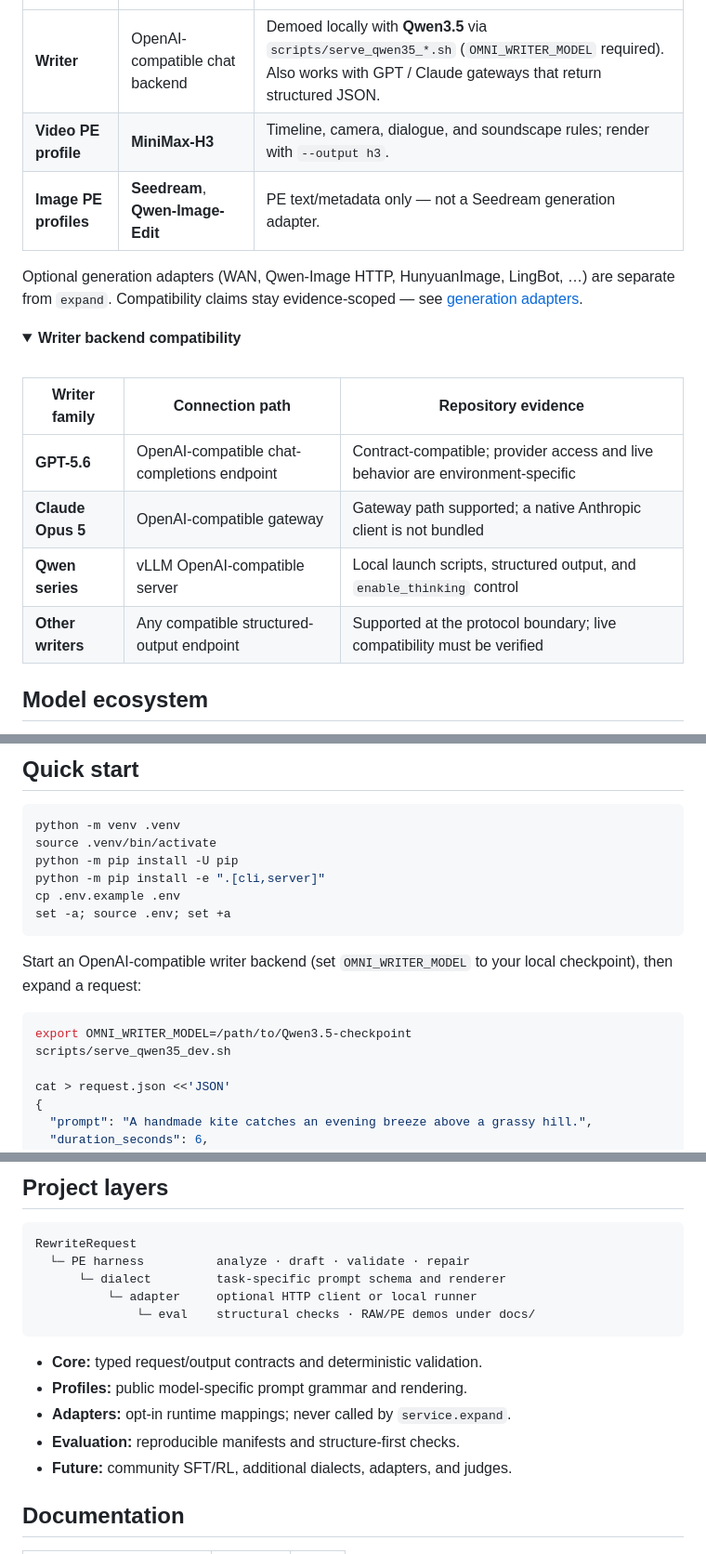
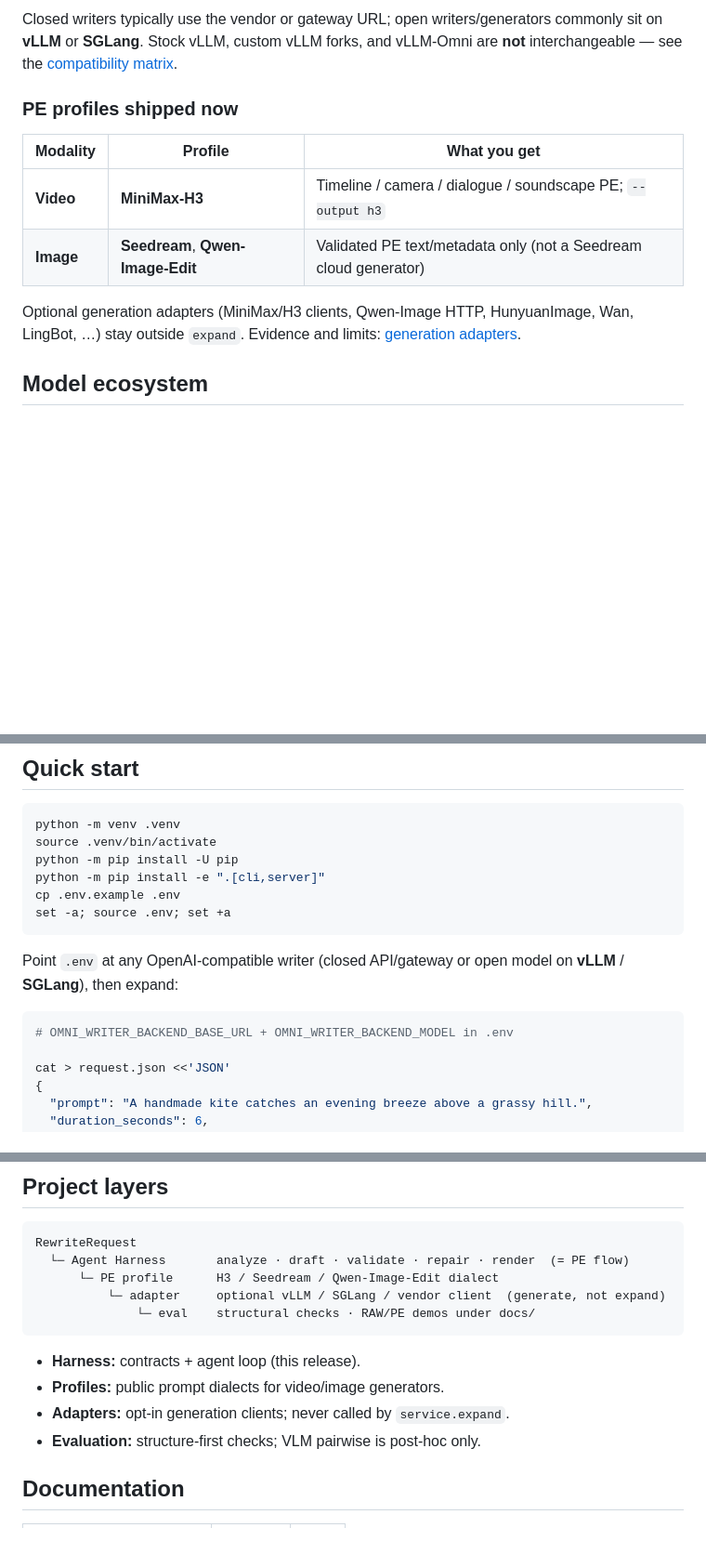
Before and after one commit to WayneJin0918/Omni-Rewriter, a Markdown page: README.md, 3 parts joined by grey strips. Shown at 93% size. GitHub-like rendering; folded sections open; blank space fills up the shorter version.

````diff
--- a/README.md
+++ b/README.md
@@ -94,25 +108,17 @@ CLI and HTTP (`POST /v1/expand`) share this service layer. Details:
+Closed writers typically use the vendor or gateway URL; open writers/generators commonly sit on
+**vLLM** or **SGLang**. Stock vLLM, custom vLLM forks, and vLLM-Omni are **not** interchangeable —
+see the [compatibility matrix](docs/generation-adapters.md).
+
+### PE profiles shipped now
+
+| Modality | Profile | What you get |
 | --- | --- | --- |
-| **Writer** | OpenAI-compatible chat backend | Demoed locally with **Qwen3.5** via `scripts/serve_qwen35_*.sh` (`OMNI_WRITER_MODEL` required). Also works with GPT / Claude gateways that return structured JSON. |
-| **Video PE profile** | **MiniMax-H3** | Timeline, camera, dialogue, and soundscape rules; render with `--output h3`. |
-| **Image PE profiles** | **Seedream**, **Qwen-Image-Edit** | PE text/metadata only — not a Seedream generation adapter. |
+| **Video** | **MiniMax-H3** | Timeline / camera / dialogue / soundscape PE; `--output h3` |
+| **Image** | **Seedream**, **Qwen-Image-Edit** | Validated PE text/metadata only (not a Seedream cloud generator) |
 
-Optional generation adapters (WAN, Qwen-Image HTTP, HunyuanImage, LingBot, …) are separate
-from `expand`. Compatibility claims stay evidence-scoped — see
+Optional generation adapters (MiniMax/H3 clients, Qwen-Image HTTP, HunyuanImage, Wan, LingBot, …)
+stay outside `expand`. Evidence and limits:
 [generation adapters](docs/generation-adapters.md).
-
-<details>
-<summary><b>Writer backend compatibility</b></summary>
-
-<br>
-
-| Writer family | Connection path | Repository evidence |
-| --- | --- | --- |
-| **GPT-5.6** | OpenAI-compatible chat-completions endpoint | Contract-compatible; provider access and live behavior are environment-specific |
-| **Claude Opus 5** | OpenAI-compatible gateway | Gateway path supported; a native Anthropic client is not bundled |
-| **Qwen series** | vLLM OpenAI-compatible server | Local launch scripts, structured output, and `enable_thinking` control |
-| **Other writers** | Any compatible structured-output endpoint | Supported at the protocol boundary; live compatibility must be verified |
-
-</details>
 
 ## Model ecosystem
 
@@ -199,12 +205,11 @@ cp .env.example .env
 set -a; source .env; set +a
 ```
 
-Start an OpenAI-compatible writer backend (set `OMNI_WRITER_MODEL` to your local
-checkpoint), then expand a request:
+Point `.env` at any OpenAI-compatible writer (closed API/gateway or open model on
+**vLLM** / **SGLang**), then expand:
 
 ```bash
-export OMNI_WRITER_MODEL=/path/to/Qwen3.5-checkpoint
-scripts/serve_qwen35_dev.sh
+# OMNI_WRITER_BACKEND_BASE_URL + OMNI_WRITER_BACKEND_MODEL in .env
 
 cat > request.json <<'JSON'
 {
@@ -236,17 +241,16 @@ For the shortest video, T2I, and image-edit paths, see
 
 ```text
 RewriteRequest
-  └─ PE harness          analyze · draft · validate · repair
-      └─ dialect         task-specific prompt schema and renderer
-          └─ adapter     optional HTTP client or local runner
+  └─ Agent Harness       analyze · draft · validate · repair · render  (= PE flow)
+      └─ PE profile      H3 / Seedream / Qwen-Image-Edit dialect
+          └─ adapter     optional vLLM / SGLang / vendor client  (generate, not expand)
               └─ eval    structural checks · RAW/PE demos under docs/
 ```
 
-- **Core:** typed request/output contracts and deterministic validation.
-- **Profiles:** public model-specific prompt grammar and rendering.
-- **Adapters:** opt-in runtime mappings; never called by `service.expand`.
-- **Evaluation:** reproducible manifests and structure-first checks.
-- **Future:** community SFT/RL, additional dialects, adapters, and judges.
+- **Harness:** contracts + agent loop (this release).
+- **Profiles:** public prompt dialects for video/image generators.
+- **Adapters:** opt-in generation clients; never called by `service.expand`.
+- **Evaluation:** structure-first checks; VLM pairwise is post-hoc only.
 
 ## Documentation
 
````
Also changed, not shown: other parts of README.md (+44 -30 lines), README_zh.md (+65 -58 lines).
